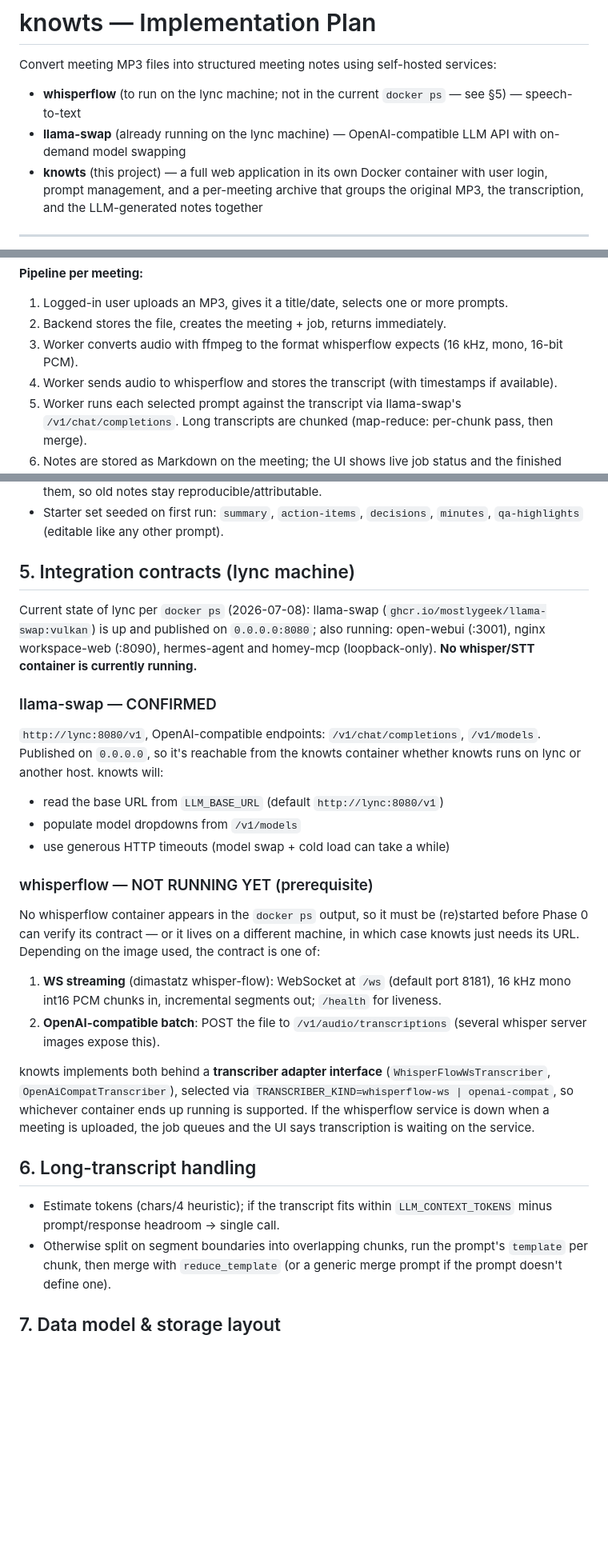
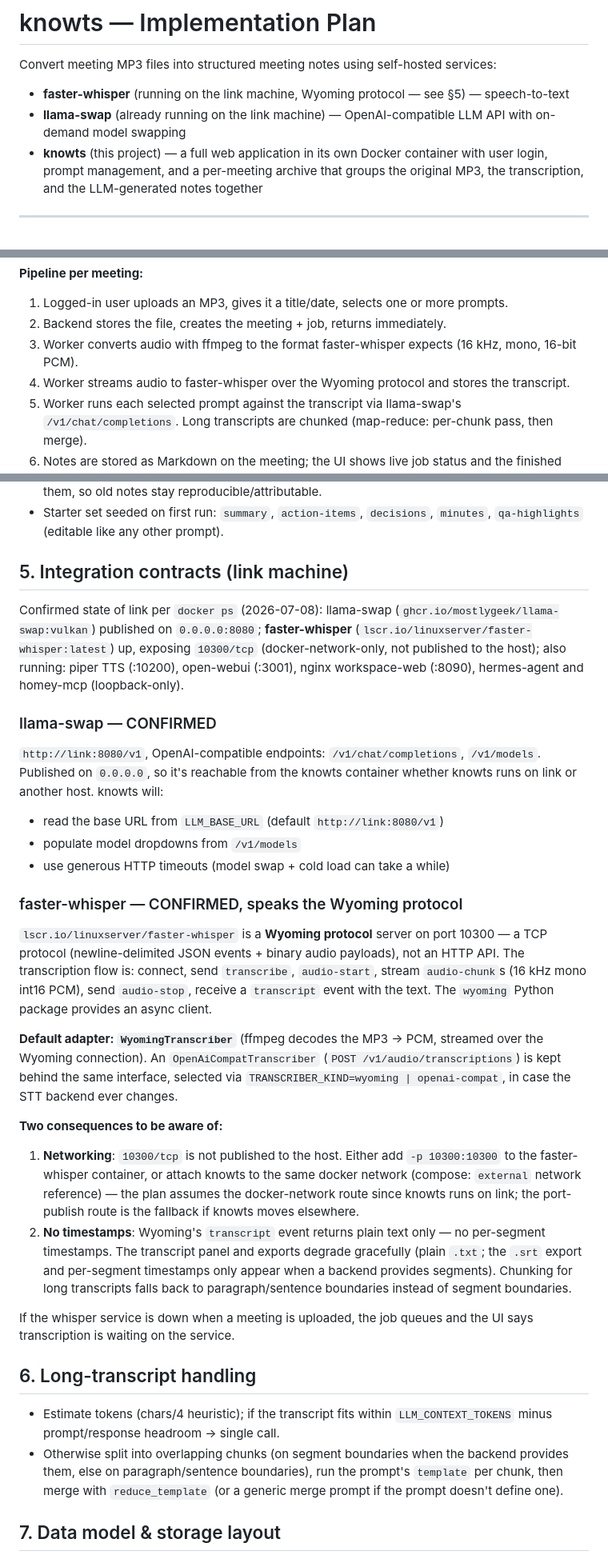
Before and after one commit to codex666-cenotaph/knowts, a Markdown page: PLAN.md, 3 parts joined by grey strips. Shown at 80% size. Drawn GitHub-style; blank space fills up the shorter version.

Commit message:
Plan: integrate linuxserver/faster-whisper via Wyoming protocol
The running STT container speaks Wyoming on 10300 (docker-network-only,
plain-text transcripts). Default transcriber adapter is now Wyoming;
OpenAI-compat kept as alternative. Timestamp/.srt features degrade
gracefully when the backend returns no segments.

Co-Authored-By: Claude Fable 5 <noreply@anthropic.com>
Claude-Session: https://claude.ai/code/session_01JdvqoZcTJd3s7vgJRmKwuv

```diff
--- a/PLAN.md
+++ b/PLAN.md
@@ -2,8 +2,8 @@
 
 Convert meeting MP3 files into structured meeting notes using self-hosted services:
 
-- **whisperflow** (to run on the lync machine; not in the current `docker ps` — see §5) — speech-to-text
-- **llama-swap** (already running on the lync machine) — OpenAI-compatible LLM API with on-demand model swapping
+- **faster-whisper** (running on the link machine, Wyoming protocol — see §5) — speech-to-text
+- **llama-swap** (already running on the link machine) — OpenAI-compatible LLM API with on-demand model swapping
 - **knowts** (this project) — a full web application in its own Docker container with
   user login, prompt management, and a per-meeting archive that groups the original
   MP3, the transcription, and the LLM-generated notes together
@@ -43,8 +43,8 @@ prompts can be run against a stored transcript at any time without re-transcribi
 
 1. Logged-in user uploads an MP3, gives it a title/date, selects one or more prompts.
 2. Backend stores the file, creates the meeting + job, returns immediately.
-3. Worker converts audio with ffmpeg to the format whisperflow expects (16 kHz, mono, 16-bit PCM).
-4. Worker sends audio to whisperflow and stores the transcript (with timestamps if available).
+3. Worker converts audio with ffmpeg to the format faster-whisper expects (16 kHz, mono, 16-bit PCM).
+4. Worker streams audio to faster-whisper over the Wyoming protocol and stores the transcript.
 5. Worker runs each selected prompt against the transcript via llama-swap's
    `/v1/chat/completions`. Long transcripts are chunked (map-reduce: per-chunk pass,
    then merge).
@@ -126,43 +126,57 @@ Plus ownership fields: `owner_id` (`NULL` = official/admin-owned) and `read_only
 - Starter set seeded on first run: `summary`, `action-items`, `decisions`,
   `minutes`, `qa-highlights` (editable like any other prompt).
 
-## 5. Integration contracts (lync machine)
+## 5. Integration contracts (link machine)
 
-Current state of lync per `docker ps` (2026-07-08): llama-swap
-(`ghcr.io/mostlygeek/llama-swap:vulkan`) is up and published on `0.0.0.0:8080`;
-also running: open-webui (:3001), nginx workspace-web (:8090), hermes-agent and
-homey-mcp (loopback-only). **No whisper/STT container is currently running.**
+Confirmed state of link per `docker ps` (2026-07-08): llama-swap
+(`ghcr.io/mostlygeek/llama-swap:vulkan`) published on `0.0.0.0:8080`;
+**faster-whisper** (`lscr.io/linuxserver/faster-whisper:latest`) up, exposing
+`10300/tcp` (docker-network-only, not published to the host); also running:
+piper TTS (:10200), open-webui (:3001), nginx workspace-web (:8090),
+hermes-agent and homey-mcp (loopback-only).
 
 ### llama-swap — CONFIRMED
-`http://lync:8080/v1`, OpenAI-compatible endpoints: `/v1/chat/completions`,
+`http://link:8080/v1`, OpenAI-compatible endpoints: `/v1/chat/completions`,
 `/v1/models`. Published on `0.0.0.0`, so it's reachable from the knowts container
-whether knowts runs on lync or another host. knowts will:
-- read the base URL from `LLM_BASE_URL` (default `http://lync:8080/v1`)
+whether knowts runs on link or another host. knowts will:
+- read the base URL from `LLM_BASE_URL` (default `http://link:8080/v1`)
 - populate model dropdowns from `/v1/models`
 - use generous HTTP timeouts (model swap + cold load can take a while)
 
-### whisperflow — NOT RUNNING YET (prerequisite)
-No whisperflow container appears in the `docker ps` output, so it must be
-(re)started before Phase 0 can verify its contract — or it lives on a different
-machine, in which case knowts just needs its URL. Depending on the image used,
-the contract is one of:
-1. **WS streaming** (dimastatz whisper-flow): WebSocket at `/ws` (default port
-   8181), 16 kHz mono int16 PCM chunks in, incremental segments out; `/health`
-   for liveness.
-2. **OpenAI-compatible batch**: POST the file to `/v1/audio/transcriptions`
-   (several whisper server images expose this).
+### faster-whisper — CONFIRMED, speaks the Wyoming protocol
+`lscr.io/linuxserver/faster-whisper` is a **Wyoming protocol** server on port
+10300 — a TCP protocol (newline-delimited JSON events + binary audio payloads),
+not an HTTP API. The transcription flow is: connect, send `transcribe`,
+`audio-start`, stream `audio-chunk`s (16 kHz mono int16 PCM), send `audio-stop`,
+receive a `transcript` event with the text. The `wyoming` Python package provides
+an async client.
 
-knowts implements both behind a **transcriber adapter interface**
-(`WhisperFlowWsTranscriber`, `OpenAiCompatTranscriber`), selected via
-`TRANSCRIBER_KIND=whisperflow-ws | openai-compat`, so whichever container ends up
-running is supported. If the whisperflow service is down when a meeting is
-uploaded, the job queues and the UI says transcription is waiting on the service.
+**Default adapter: `WyomingTranscriber`** (ffmpeg decodes the MP3 → PCM, streamed
+over the Wyoming connection). An `OpenAiCompatTranscriber`
+(`POST /v1/audio/transcriptions`) is kept behind the same interface, selected via
+`TRANSCRIBER_KIND=wyoming | openai-compat`, in case the STT backend ever changes.
+
+**Two consequences to be aware of:**
+1. **Networking**: `10300/tcp` is not published to the host. Either add
+   `-p 10300:10300` to the faster-whisper container, or attach knowts to the same
+   docker network (compose: `external` network reference) — the plan assumes the
+   docker-network route since knowts runs on link; the port-publish route is the
+   fallback if knowts moves elsewhere.
+2. **No timestamps**: Wyoming's `transcript` event returns plain text only — no
+   per-segment timestamps. The transcript panel and exports degrade gracefully
+   (plain `.txt`; the `.srt` export and per-segment timestamps only appear when a
+   backend provides segments). Chunking for long transcripts falls back to
+   paragraph/sentence boundaries instead of segment boundaries.
+
+If the whisper service is down when a meeting is uploaded, the job queues and the
+UI says transcription is waiting on the service.
 
 ## 6. Long-transcript handling
 
 - Estimate tokens (chars/4 heuristic); if the transcript fits within
   `LLM_CONTEXT_TOKENS` minus prompt/response headroom → single call.
-- Otherwise split on segment boundaries into overlapping chunks, run the prompt's
+- Otherwise split into overlapping chunks (on segment boundaries when the backend
+  provides them, else on paragraph/sentence boundaries), run the prompt's
   `template` per chunk, then merge with `reduce_template` (or a generic merge
   prompt if the prompt doesn't define one).
 
```
Also changed, not shown: other parts of PLAN.md (+24 -17 lines).
